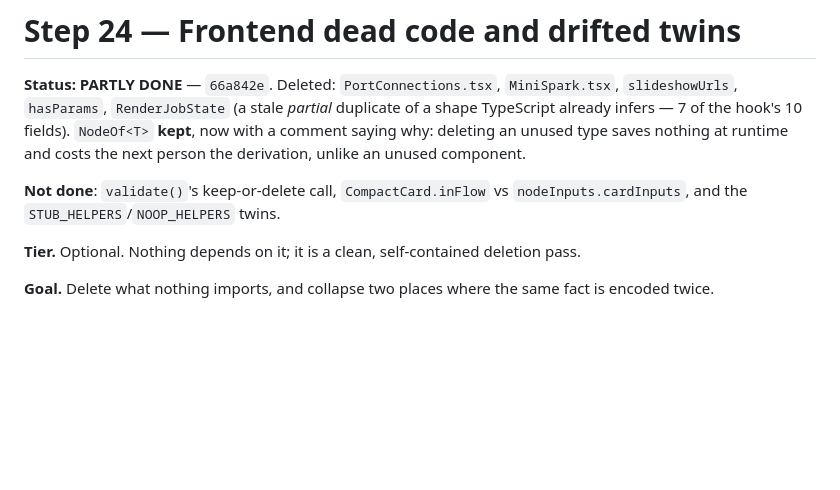
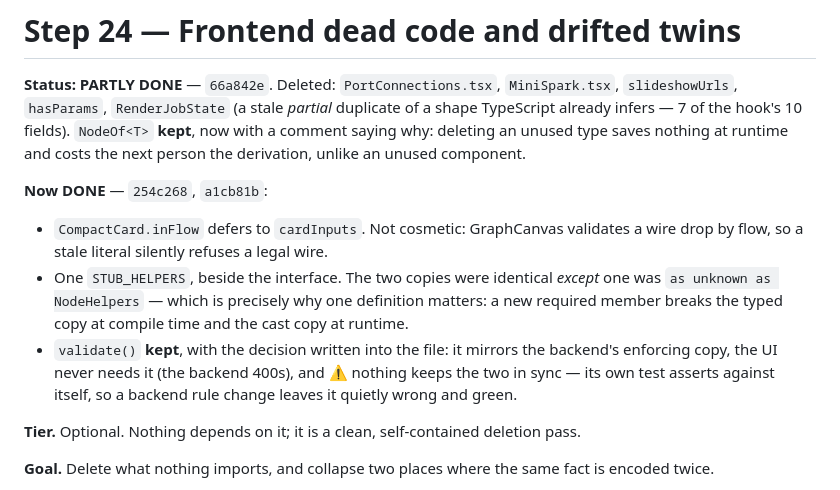
Before and after one commit to FloLey/Kaika, a Markdown page: docs/cleanup/24-frontend-dead-code-and-drifted-twins.md, the part around the change. Rendered like a GitHub page; blank space fills up the shorter version.

```diff
--- a/docs/cleanup/24-frontend-dead-code-and-drifted-twins.md
+++ b/docs/cleanup/24-frontend-dead-code-and-drifted-twins.md
@@ -6,8 +6,16 @@ TypeScript already infers — 7 of the hook's 10 fields). `NodeOf<T>` **kept**,
 comment saying why: deleting an unused type saves nothing at runtime and costs the next
 person the derivation, unlike an unused component.
 
-**Not done**: `validate()`'s keep-or-delete call, `CompactCard.inFlow` vs
-`nodeInputs.cardInputs`, and the `STUB_HELPERS`/`NOOP_HELPERS` twins.
+**Now DONE** — `254c268`, `a1cb81b`:
+- `CompactCard.inFlow` defers to `cardInputs`. Not cosmetic: GraphCanvas validates a wire
+  drop by flow, so a stale literal silently refuses a legal wire.
+- One `STUB_HELPERS`, beside the interface. The two copies were identical *except* one was
+  `as unknown as NodeHelpers` — which is precisely why one definition matters: a new
+  required member breaks the typed copy at compile time and the cast copy at runtime.
+- `validate()` **kept**, with the decision written into the file: it mirrors the backend's
+  enforcing copy, the UI never needs it (the backend 400s), and ⚠ nothing keeps the two in
+  sync — its own test asserts against itself, so a backend rule change leaves it quietly
+  wrong and green.
 
 **Tier.** Optional. Nothing depends on it; it is a clean, self-contained deletion pass.
 
```
Also changed, not shown: docs/cleanup/26-one-editor-context.md (+6 -0 lines), docs/cleanup/27-split-sources-and-one-gen-merge-producer.md (+6 -1 lines).
